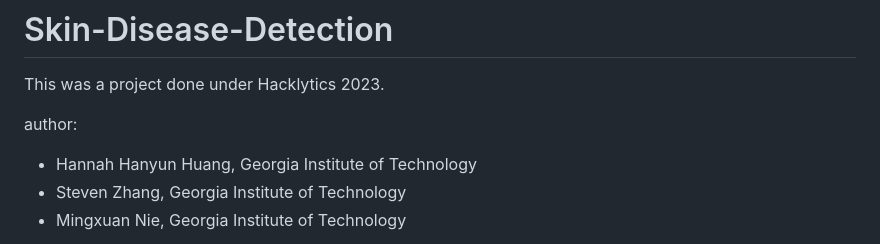
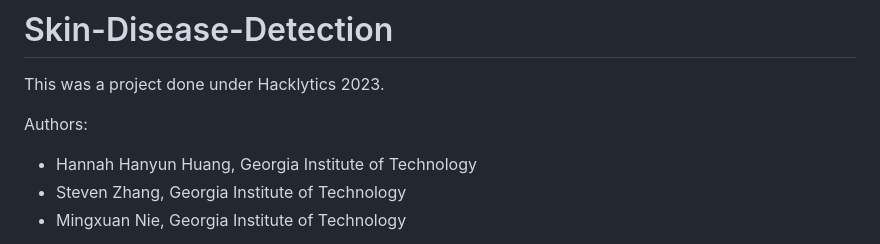
Before and after one commit to hannahhhuang/Skin-Disease-Detection, a Markdown page: README.md, the part around the change. Drawn GitHub-style.

Commit message:
Update README.md
Author information

```diff
--- a/README.md
+++ b/README.md
@@ -2,7 +2,7 @@
 
 This was a project done under Hacklytics 2023.
 
-author:
+Authors:
   - Hannah Hanyun Huang, Georgia Institute of Technology
   - Steven Zhang, Georgia Institute of Technology
   - Mingxuan Nie, Georgia Institute of Technology
```
